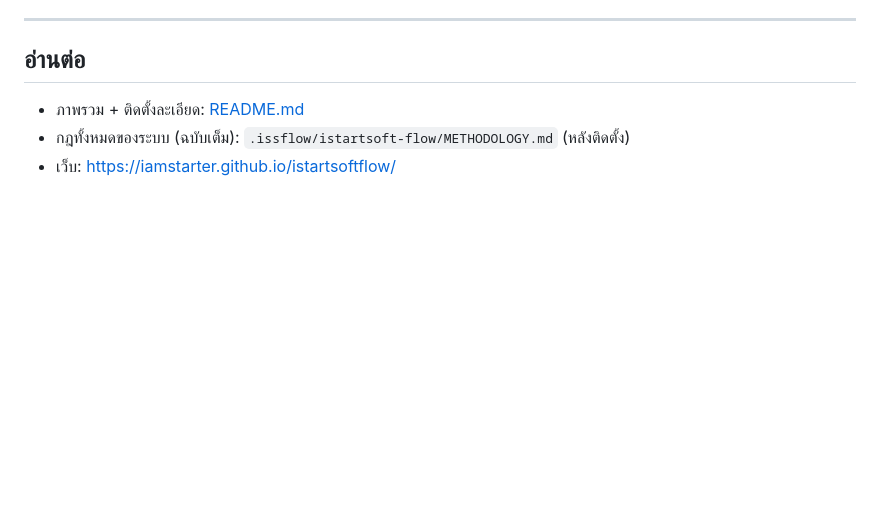
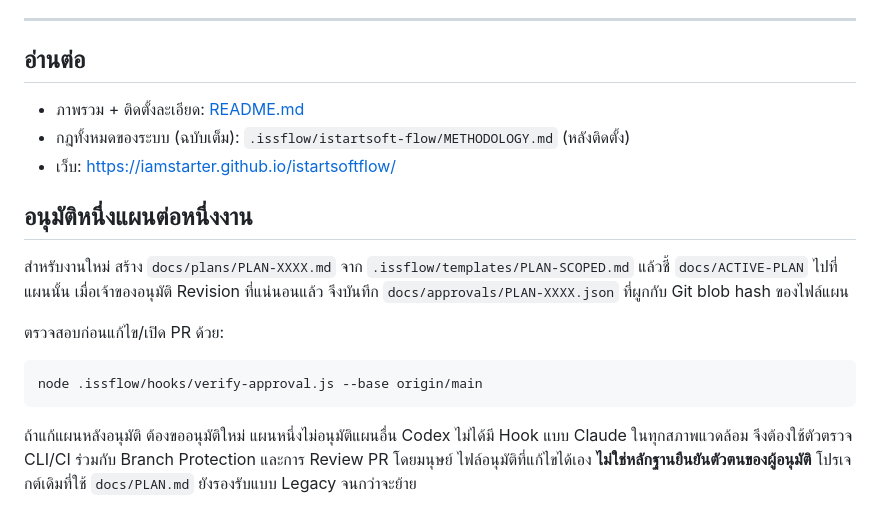
Before and after one commit to iAmStarter/istartsoftflow, a Markdown page: HOW-TO-USE.th.md, the part around the change. Drawn GitHub-style; blank space fills up the shorter version.

Commit message:
docs: explain approval setup

````diff
--- a/HOW-TO-USE.th.md
+++ b/HOW-TO-USE.th.md
@@ -194,3 +194,22 @@ mirror `.claude/`, `GEMINI.md`, `.aider.conf.yml`) — โค้ดของค
 - ภาพรวม + ติดตั้งละเอียด: [README.md](./README.md)
 - กฎทั้งหมดของระบบ (ฉบับเต็ม): `.issflow/istartsoft-flow/METHODOLOGY.md` (หลังติดตั้ง)
 - เว็บ: https://iamstarter.github.io/istartsoftflow/
+
+## อนุมัติหนึ่งแผนต่อหนึ่งงาน
+
+สำหรับงานใหม่ สร้าง `docs/plans/PLAN-XXXX.md` จาก
+`.issflow/templates/PLAN-SCOPED.md` แล้วชี้ `docs/ACTIVE-PLAN`
+ไปที่แผนนั้น เมื่อเจ้าของอนุมัติ Revision ที่แน่นอนแล้ว
+จึงบันทึก `docs/approvals/PLAN-XXXX.json` ที่ผูกกับ Git blob hash ของไฟล์แผน
+
+ตรวจสอบก่อนแก้ไข/เปิด PR ด้วย:
+
+```bash
+node .issflow/hooks/verify-approval.js --base origin/main
+```
+
+ถ้าแก้แผนหลังอนุมัติ ต้องขออนุมัติใหม่ แผนหนึ่งไม่อนุมัติแผนอื่น
+Codex ไม่ได้มี Hook แบบ Claude ในทุกสภาพแวดล้อม จึงต้องใช้ตัวตรวจ CLI/CI
+ร่วมกับ Branch Protection และการ Review PR โดยมนุษย์
+ไฟล์อนุมัติที่แก้ไขได้เอง **ไม่ใช่หลักฐานยืนยันตัวตนของผู้อนุมัติ**
+โปรเจกต์เดิมที่ใช้ `docs/PLAN.md` ยังรองรับแบบ Legacy จนกว่าจะย้าย
````
